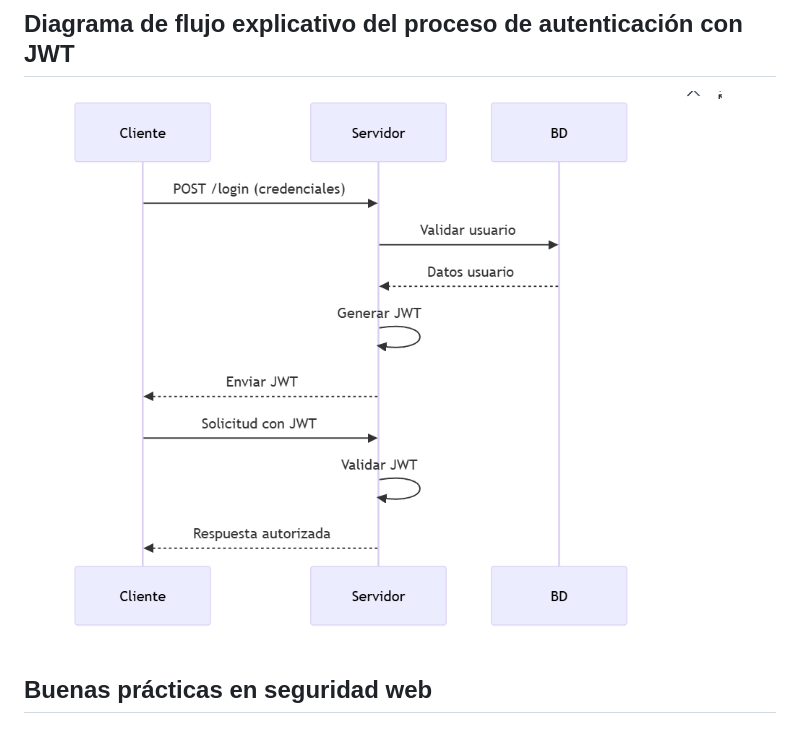
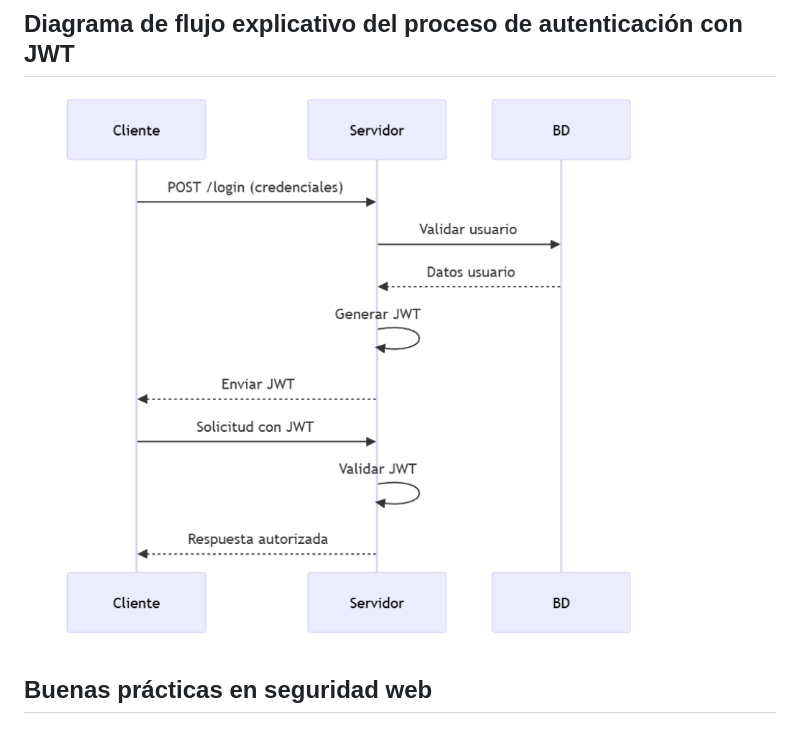
Before and after one commit to LuisK19/LAB-1-WEB, a Markdown page: README.md, the part around the change printed below. Drawn GitHub-style; pictures changed too: image-5.png (added).

Commit message:
Version Final: se cambio los graficos por imagenes de estos debido a que netlify no podria utilizar la libreria de Mermaid

```diff
--- a/README.md
+++ b/README.md
@@ -262,7 +260,7 @@ El control de versiones es un sistema que registra los cambios realizados en un
 
 ## Diagrama de flujo explicativo del proceso de autenticación con JWT
 
-![alt text](image.png)
+![alt text](image-5.png)
 
 ## Buenas prácticas en seguridad web
 
```
Also changed, not shown: other parts of README.md (+0 -2 lines).
